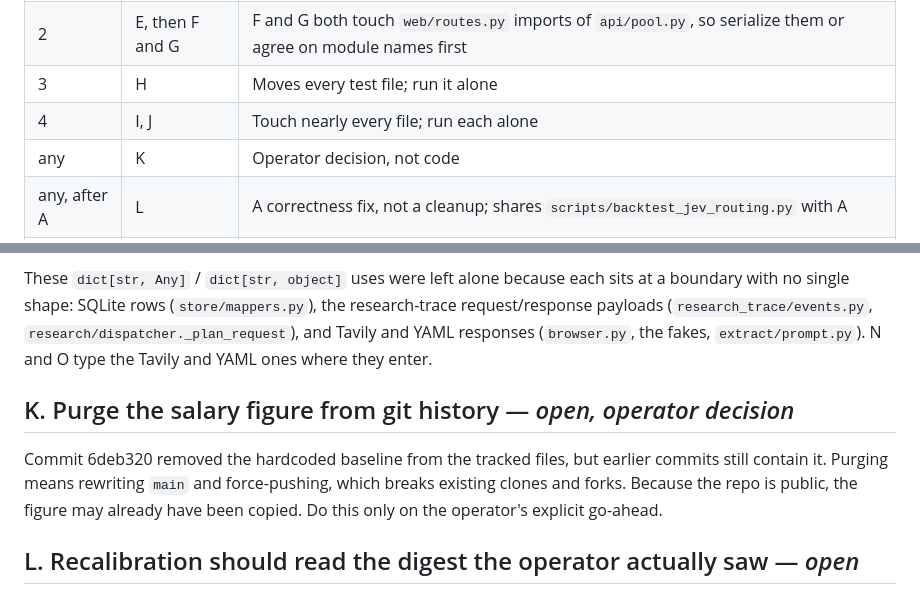
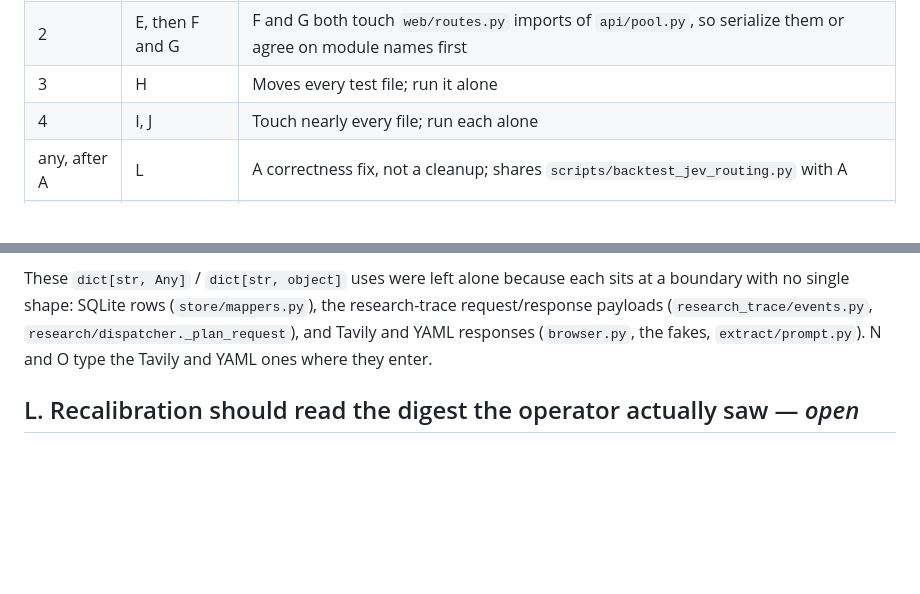
Before and after one commit to mr-mcox/koi, a Markdown page: docs/cleanup-backlog.md, 2 parts joined by grey strips. GitHub-like rendering; blank space fills up the shorter version.

Commit message:
build: Adjust oustanding work

```diff
--- a/docs/cleanup-backlog.md
+++ b/docs/cleanup-backlog.md
@@ -18,7 +18,6 @@ wave before starting the next, because later waves move files the earlier ones e
 | 2 | E, then F and G | F and G both touch `web/routes.py` imports of `api/pool.py`, so serialize them or agree on module names first |
 | 3 | H | Moves every test file; run it alone |
 | 4 | I, J | Touch nearly every file; run each alone |
-| any | K | Operator decision, not code |
 | any, after A | L | A correctness fix, not a cleanup; shares `scripts/backtest_jev_routing.py` with A |
 | after G | M | Adds tests to files F, G and H move; run it between G and H, or after H, but not alongside them |
 | after M | N | Touches `browser.py` and `tests/test_browser.py`, which M edits |
@@ -253,13 +252,6 @@ request/response payloads (`research_trace/events.py`, `research/dispatcher._pla
 and Tavily and YAML responses (`browser.py`, the fakes, `extract/prompt.py`). N and O
 type the Tavily and YAML ones where they enter.
 
-## K. Purge the salary figure from git history — *open, operator decision*
-
-Commit 6deb320 removed the hardcoded baseline from the tracked files, but earlier commits
-still contain it. Purging means rewriting `main` and force-pushing, which breaks
-existing clones and forks. Because the repo is public, the figure may already have been
-copied. Do this only on the operator's explicit go-ahead.
-
 ## L. Recalibration should read the digest the operator actually saw — *open*
 
 Capture is complete and the history is intact; only the read path is unwired, so no
```
